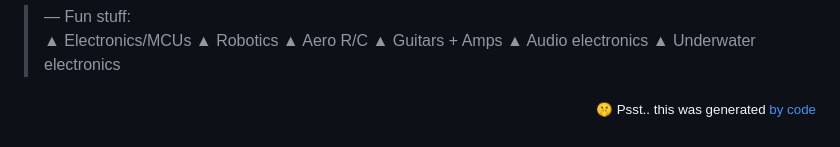
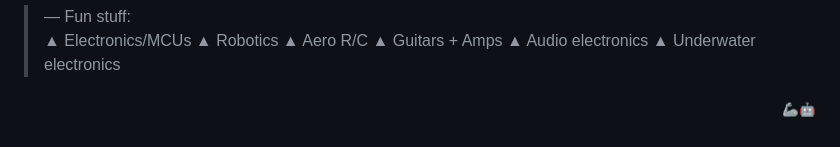
Before and after one commit to jv-k/jv-k, a Markdown page: readme.md, the part around the change. Rendered like a GitHub page.

Commit message:
docs: build readme.md

```diff
--- a/readme.md
+++ b/readme.md
@@ -25,7 +25,7 @@
 > — Fun stuff: <br/> ▲ Electronics/MCUs ▲ Robotics ▲ Aero R/C ▲ Guitars + Amps ▲ Audio electronics ▲ Underwater electronics
 
 <p align="right">
-  <sub>🤫 Psst.. this was generated <a href="https://github.com/jv-k/jv-k">by code</a></sub>
+  <sub><a href="https://github.com/jv-k/jv-k">🦾🤖</a></sub>
 </p>
 <!--
 Made with 🖤
```
